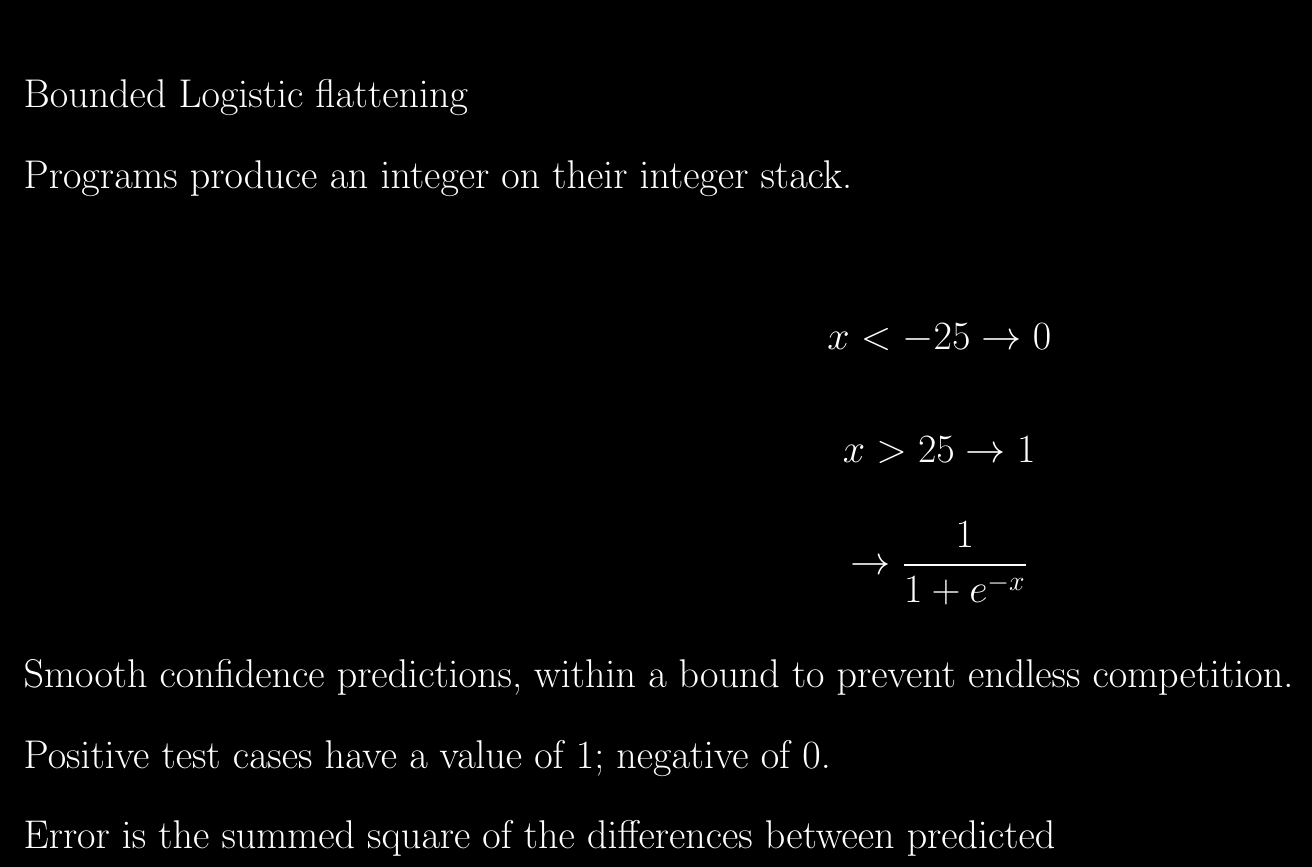
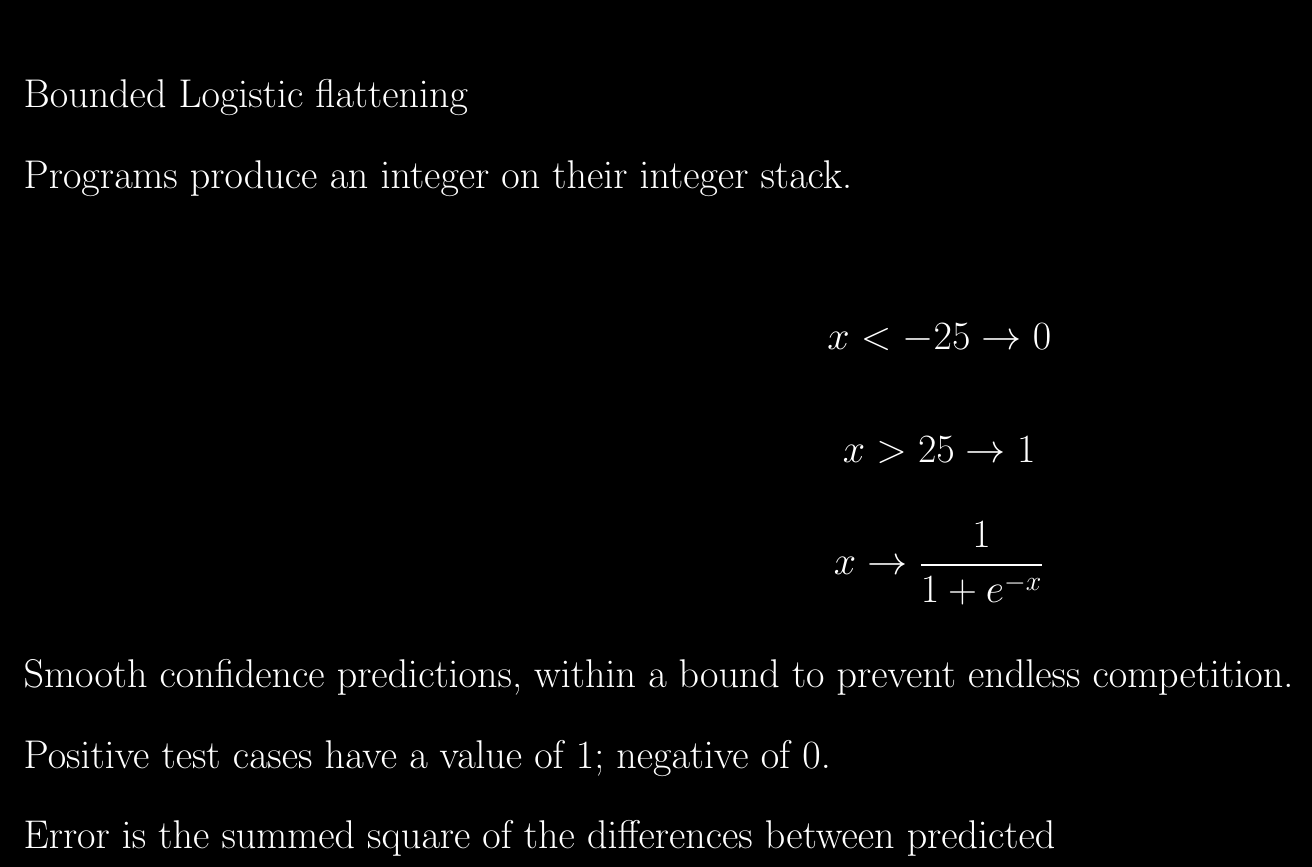
Before and after one commit to kenballus/gp-presentation, a LaTeX document (gp-presentation.tex): part of page 13 of 16, cut so that both start at the same text. Compiled offline with pdfLaTeX.

Commit message:
added a char

```diff
--- a/gp-presentation.tex
+++ b/gp-presentation.tex
@@ -143,7 +143,7 @@ Polynomial - \\
 
  $$x < -25 \rightarrow 0 $$
  $$x > 25  \rightarrow 1 $$
- $$\rightarrow \frac{1}{1+e^{-x}}$$
+ $$x \rightarrow \frac{1}{1+e^{-x}}$$
 
 \noindent Smooth confidence predictions, within a bound to prevent endless competition.
 
```
